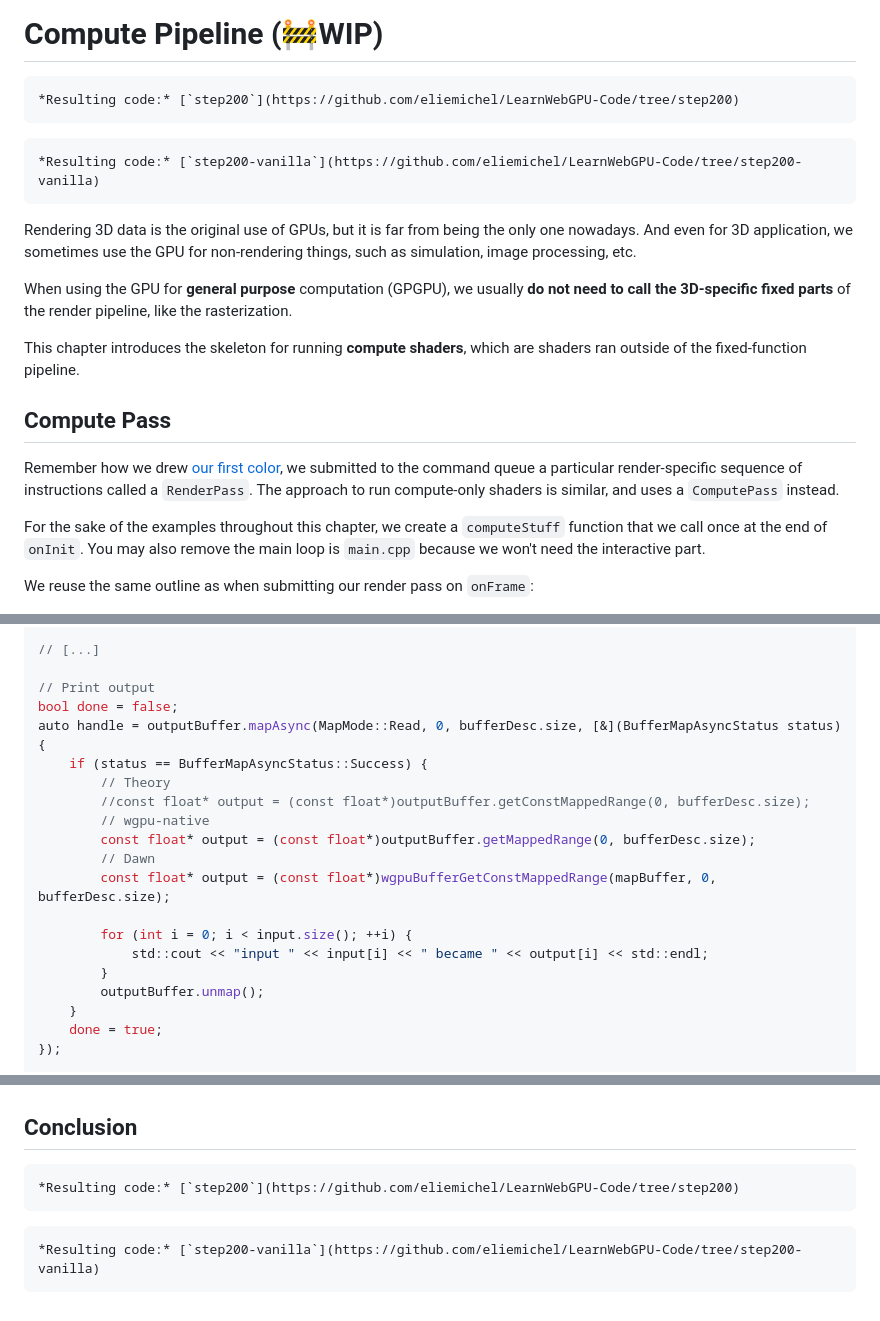
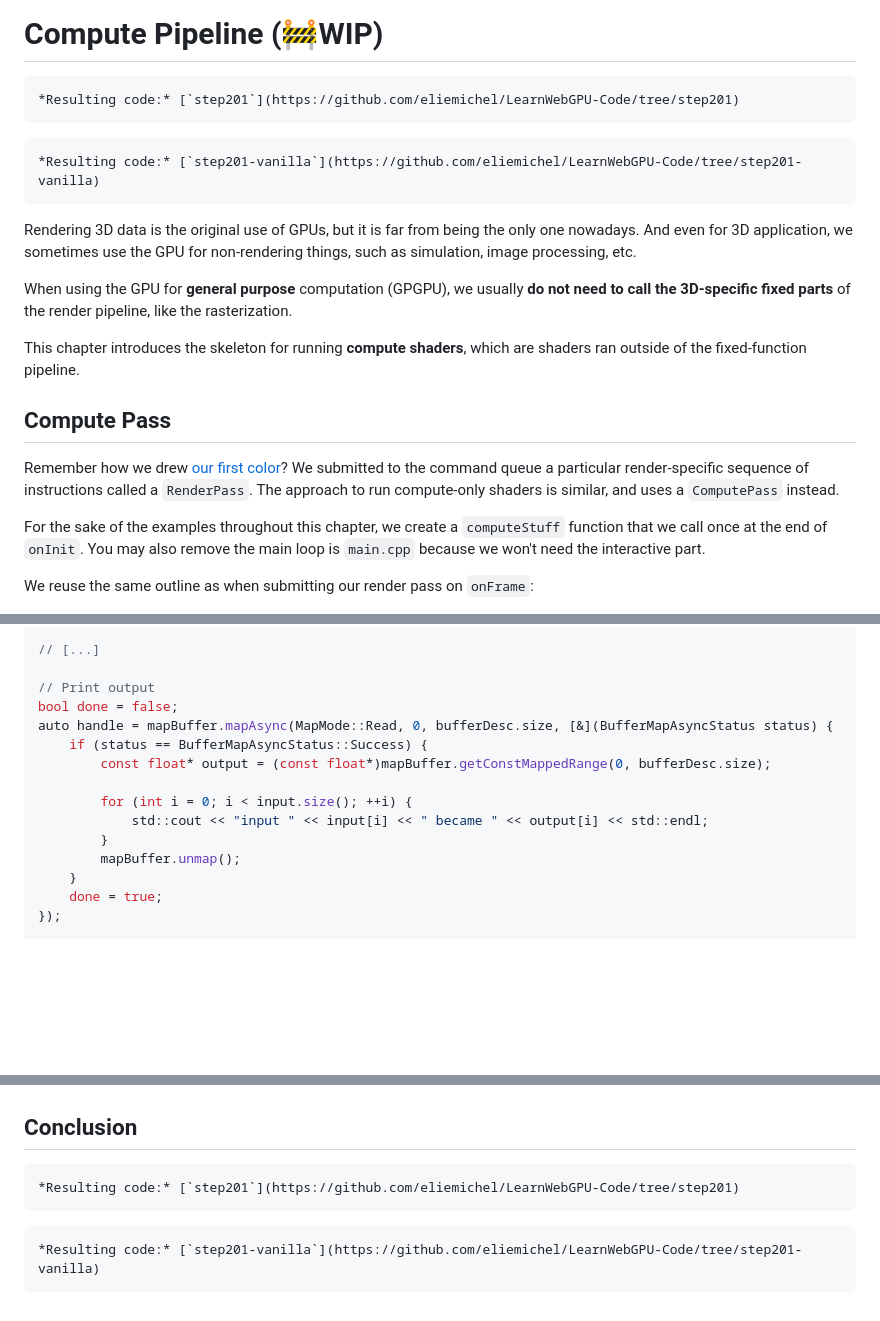
Before and after one commit to eliemichel/LearnWebGPU, a Markdown page: basic-compute/compute-pipeline.md, 3 parts joined by grey strips. GitHub-like rendering; blank space fills up the shorter version.

`````diff
--- a/basic-compute/compute-pipeline.md
+++ b/basic-compute/compute-pipeline.md
@@ -2,11 +2,11 @@ Compute Pipeline (🚧WIP)
 ================
 
 ````{tab} With webgpu.hpp
-*Resulting code:* [`step200`](https://github.com/eliemichel/LearnWebGPU-Code/tree/step200)
+*Resulting code:* [`step201`](https://github.com/eliemichel/LearnWebGPU-Code/tree/step201)
 ````
 
 ````{tab} Vanilla webgpu.h
-*Resulting code:* [`step200-vanilla`](https://github.com/eliemichel/LearnWebGPU-Code/tree/step200-vanilla)
+*Resulting code:* [`step201-vanilla`](https://github.com/eliemichel/LearnWebGPU-Code/tree/step201-vanilla)
 ````
 
 Rendering 3D data is the original use of GPUs, but it is far from being the only one nowadays. And even for 3D application, we sometimes use the GPU for non-rendering things, such as simulation, image processing, etc.
@@ -18,7 +18,7 @@ This chapter introduces the skeleton for running **compute shaders**, which are
 Compute Pass
 ------------
 
-Remember how we drew [our first color](../getting-started/first-color.md), we submitted to the command queue a particular render-specific sequence of instructions called a `RenderPass`. The approach to run compute-only shaders is similar, and uses a `ComputePass` instead.
+Remember how we drew [our first color](../getting-started/first-color.md)? We submitted to the command queue a particular render-specific sequence of instructions called a `RenderPass`. The approach to run compute-only shaders is similar, and uses a `ComputePass` instead.
 
 For the sake of the examples throughout this chapter, we create a `computeStuff` function that we call once at the end of `onInit`. You may also remove the main loop is `main.cpp` because we won't need the interactive part.
 
@@ -205,19 +205,14 @@ encoder.copyBufferToBuffer(outputBuffer, 0, mapBuffer, 0, bufferDesc.size);
 
 // Print output
 bool done = false;
-auto handle = outputBuffer.mapAsync(MapMode::Read, 0, bufferDesc.size, [&](BufferMapAsyncStatus status) {
+auto handle = mapBuffer.mapAsync(MapMode::Read, 0, bufferDesc.size, [&](BufferMapAsyncStatus status) {
 	if (status == BufferMapAsyncStatus::Success) {
-		// Theory
-		//const float* output = (const float*)outputBuffer.getConstMappedRange(0, bufferDesc.size);
-		// wgpu-native
-		const float* output = (const float*)outputBuffer.getMappedRange(0, bufferDesc.size);
-		// Dawn
-		const float* output = (const float*)wgpuBufferGetConstMappedRange(mapBuffer, 0, bufferDesc.size);
+		const float* output = (const float*)mapBuffer.getConstMappedRange(0, bufferDesc.size);
 
 		for (int i = 0; i < input.size(); ++i) {
 			std::cout << "input " << input[i] << " became " << output[i] << std::endl;
 		}
-		outputBuffer.unmap();
+		mapBuffer.unmap();
 	}
 	done = true;
 });
@@ -246,9 +241,9 @@ Conclusion
 ----------
 
 ````{tab} With webgpu.hpp
-*Resulting code:* [`step200`](https://github.com/eliemichel/LearnWebGPU-Code/tree/step200)
+*Resulting code:* [`step201`](https://github.com/eliemichel/LearnWebGPU-Code/tree/step201)
 ````
 
 ````{tab} Vanilla webgpu.h
-*Resulting code:* [`step200-vanilla`](https://github.com/eliemichel/LearnWebGPU-Code/tree/step200-vanilla)
+*Resulting code:* [`step201-vanilla`](https://github.com/eliemichel/LearnWebGPU-Code/tree/step201-vanilla)
 ````
`````
Also changed, not shown: other parts of basic-compute/compute-pipeline.md (+2 -2 lines), basic-3d-rendering/lighting-and-material/ibl.md (+7 -0 lines), basic-3d-rendering/lighting-and-material/pbr.md (+6 -0 lines), images/pbr-test-roughness-metallic-boat.png (added).
